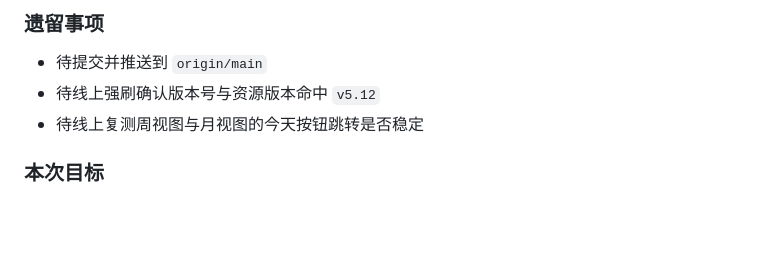
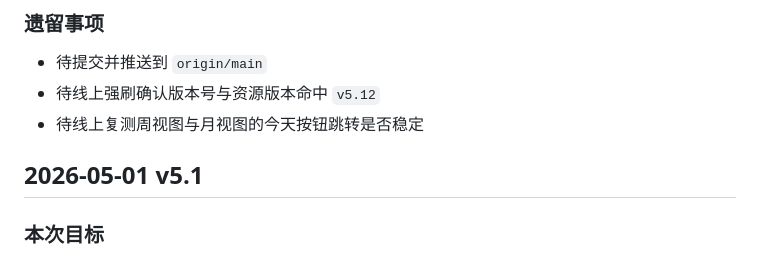
Before and after one commit to kimixpf1/officeboard, a Markdown page: .trae/rules/project_iteration_log.md, the part around the change. Drawn GitHub-style; blank space fills up the shorter version.

```diff
--- a/.trae/rules/project_iteration_log.md
+++ b/.trae/rules/project_iteration_log.md
@@ -22,7 +22,7 @@
 - 待线上强刷确认版本号与资源版本命中 `v5.12`
 - 待线上复测周视图与月视图的今天按钮跳转是否稳定
 
-
+## 2026-05-01 v5.1
 
 ### 本次目标
 - 全面分析并优化项目性能卡顿点
```
